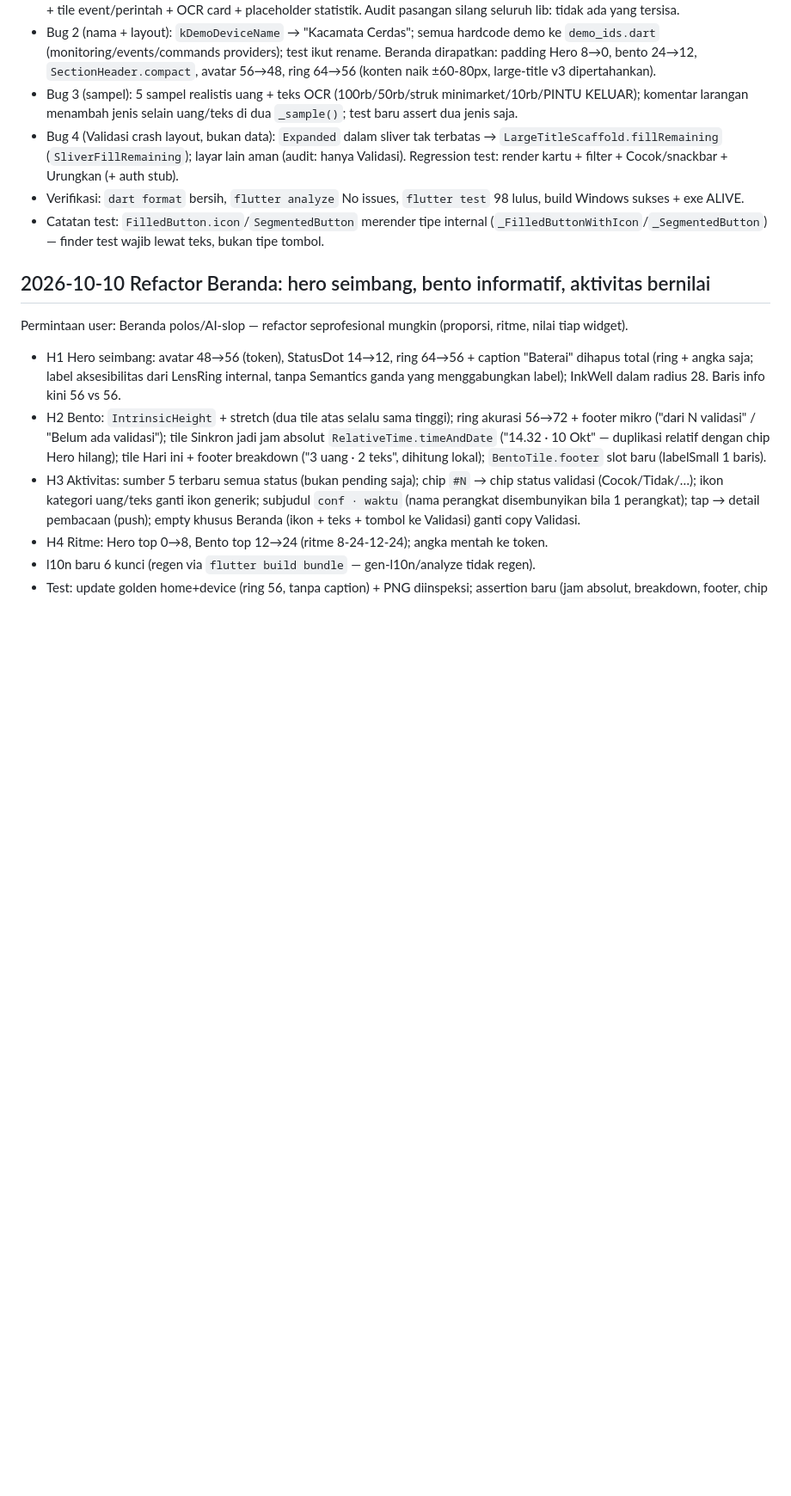
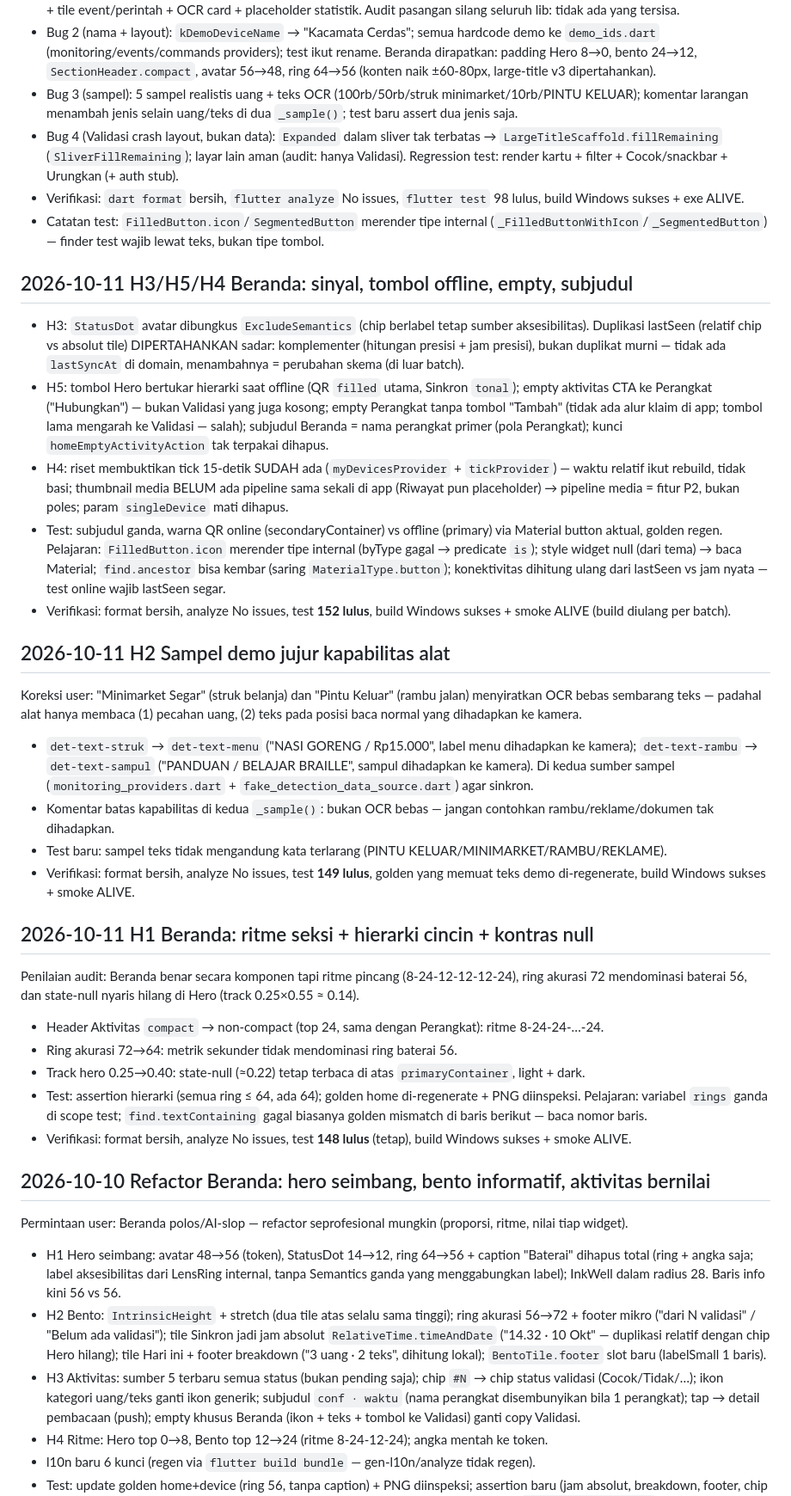
Before and after one commit to andrest1101/sigap-netra, a Markdown page: progress.md, the part around the change. Shown at 86% size. GitHub-like rendering; blank space fills up the shorter version.

Commit message:
docs(progress): jurnal H2-H5 Beranda

```diff
--- a/progress.md
+++ b/progress.md
@@ -24,6 +24,33 @@ Laporan user: (1) teks putih menyatu background, (2) "Kacamata Kamar" + Beranda
 - Bug 4 (Validasi crash layout, bukan data): `Expanded` dalam sliver tak terbatas → `LargeTitleScaffold.fillRemaining` (`SliverFillRemaining`); layar lain aman (audit: hanya Validasi). Regression test: render kartu + filter + Cocok/snackbar + Urungkan (+ auth stub).
 - Verifikasi: `dart format` bersih, `flutter analyze` No issues, `flutter test` 98 lulus, build Windows sukses + exe ALIVE.
 - Catatan test: `FilledButton.icon`/`SegmentedButton` merender tipe internal (`_FilledButtonWithIcon`/`_SegmentedButton`) — finder test wajib lewat teks, bukan tipe tombol.
+
+## 2026-10-11 H3/H5/H4 Beranda: sinyal, tombol offline, empty, subjudul
+
+- H3: `StatusDot` avatar dibungkus `ExcludeSemantics` (chip berlabel tetap sumber aksesibilitas). Duplikasi lastSeen (relatif chip vs absolut tile) DIPERTAHANKAN sadar: komplementer (hitungan presisi + jam presisi), bukan duplikat murni — tidak ada `lastSyncAt` di domain, menambahnya = perubahan skema (di luar batch).
+- H5: tombol Hero bertukar hierarki saat offline (QR `filled` utama, Sinkron `tonal`); empty aktivitas CTA ke Perangkat ("Hubungkan") — bukan Validasi yang juga kosong; empty Perangkat tanpa tombol "Tambah" (tidak ada alur klaim di app; tombol lama mengarah ke Validasi — salah); subjudul Beranda = nama perangkat primer (pola Perangkat); kunci `homeEmptyActivityAction` tak terpakai dihapus.
+- H4: riset membuktikan tick 15-detik SUDAH ada (`myDevicesProvider` + `tickProvider`) — waktu relatif ikut rebuild, tidak basi; thumbnail media BELUM ada pipeline sama sekali di app (Riwayat pun placeholder) → pipeline media = fitur P2, bukan poles; param `singleDevice` mati dihapus.
+- Test: subjudul ganda, warna QR online (secondaryContainer) vs offline (primary) via Material button aktual, golden regen. Pelajaran: `FilledButton.icon` merender tipe internal (byType gagal → predicate `is`); style widget null (dari tema) → baca Material; `find.ancestor` bisa kembar (saring `MaterialType.button`); konektivitas dihitung ulang dari lastSeen vs jam nyata — test online wajib lastSeen segar.
+- Verifikasi: format bersih, analyze No issues, test **152 lulus**, build Windows sukses + smoke ALIVE (build diulang per batch).
+
+## 2026-10-11 H2 Sampel demo jujur kapabilitas alat
+
+Koreksi user: "Minimarket Segar" (struk belanja) dan "Pintu Keluar" (rambu jalan) menyiratkan OCR bebas sembarang teks — padahal alat hanya membaca (1) pecahan uang, (2) teks pada posisi baca normal yang dihadapkan ke kamera.
+
+- `det-text-struk` → `det-text-menu` ("NASI GORENG / Rp15.000", label menu dihadapkan ke kamera); `det-text-rambu` → `det-text-sampul` ("PANDUAN / BELAJAR BRAILLE", sampul dihadapkan ke kamera). Di kedua sumber sampel (`monitoring_providers.dart` + `fake_detection_data_source.dart`) agar sinkron.
+- Komentar batas kapabilitas di kedua `_sample()`: bukan OCR bebas — jangan contohkan rambu/reklame/dokumen tak dihadapkan.
+- Test baru: sampel teks tidak mengandung kata terlarang (PINTU KELUAR/MINIMARKET/RAMBU/REKLAME).
+- Verifikasi: format bersih, analyze No issues, test **149 lulus**, golden yang memuat teks demo di-regenerate, build Windows sukses + smoke ALIVE.
+
+## 2026-10-11 H1 Beranda: ritme seksi + hierarki cincin + kontras null
+
+Penilaian audit: Beranda benar secara komponen tapi ritme pincang (8-24-12-12-12-24), ring akurasi 72 mendominasi baterai 56, dan state-null nyaris hilang di Hero (track 0.25×0.55 ≈ 0.14).
+
+- Header Aktivitas `compact` → non-compact (top 24, sama dengan Perangkat): ritme 8-24-24-…-24.
+- Ring akurasi 72→64: metrik sekunder tidak mendominasi ring baterai 56.
+- Track hero 0.25→0.40: state-null (≈0.22) tetap terbaca di atas `primaryContainer`, light + dark.
+- Test: assertion hierarki (semua ring ≤ 64, ada 64); golden home di-regenerate + PNG diinspeksi. Pelajaran: variabel `rings` ganda di scope test; `find.textContaining` gagal biasanya golden mismatch di baris berikut — baca nomor baris.
+- Verifikasi: format bersih, analyze No issues, test **148 lulus** (tetap), build Windows sukses + smoke ALIVE.
 
 ## 2026-10-10 Refactor Beranda: hero seimbang, bento informatif, aktivitas bernilai
 
```
